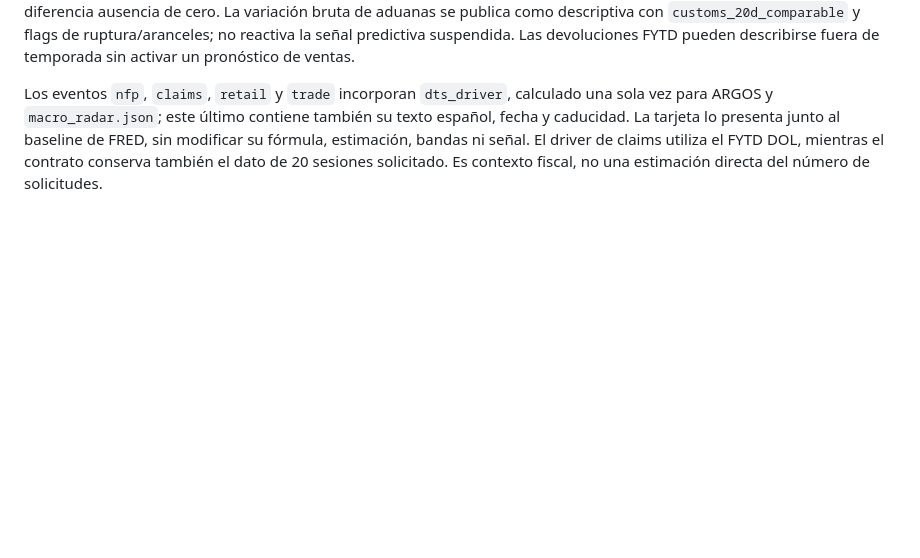
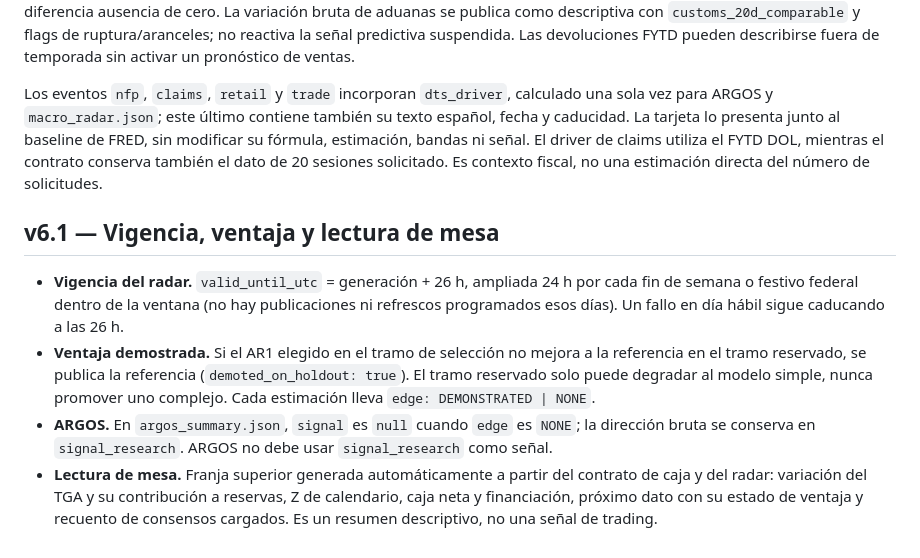
Before and after one commit to sanderdayan1982/dts-tracker, a Markdown page: docs/METHODOLOGY.md, the part around the change. GitHub-like rendering; blank space fills up the shorter version.

Commit message:
docs: methodology v6.1 (validity, edge, desk reading)
Co-Authored-By: Claude Opus 5.5 <noreply@anthropic.com>
Claude-Session: https://claude.ai/code/session_014DWwSfUMNQAUisAAdmYWAw

```diff
--- a/docs/METHODOLOGY.md
+++ b/docs/METHODOLOGY.md
@@ -118,3 +118,10 @@ El bloque `dts` de `argos_summary.json` incluye saldo inicial/final, variación
 `fiscal_pulse_lag364` publica retenciones y prestaciones DOL a 20 sesiones (Lag 364), variaciones FYTD de retenciones, prestaciones DOL y devoluciones individuales EFT + cheques, devoluciones empresariales del día y aduanas. El campo `basis` distingue el Lag 364 de las ventanas móviles de la comparación de acumulados fiscales con su ancla de calendario. Las variaciones FYTD son de totales nominales, no tasas por sesión. Se conservan los signos de las reversiones y se diferencia ausencia de cero. La variación bruta de aduanas se publica como descriptiva con `customs_20d_comparable` y flags de ruptura/aranceles; no reactiva la señal predictiva suspendida. Las devoluciones FYTD pueden describirse fuera de temporada sin activar un pronóstico de ventas.
 
 Los eventos `nfp`, `claims`, `retail` y `trade` incorporan `dts_driver`, calculado una sola vez para ARGOS y `macro_radar.json`; este último contiene también su texto español, fecha y caducidad. La tarjeta lo presenta junto al baseline de FRED, sin modificar su fórmula, estimación, bandas ni señal. El driver de claims utiliza el FYTD DOL, mientras el contrato conserva también el dato de 20 sesiones solicitado. Es contexto fiscal, no una estimación directa del número de solicitudes.
+
+## v6.1 — Vigencia, ventaja y lectura de mesa
+
+- **Vigencia del radar.** `valid_until_utc` = generación + 26 h, ampliada 24 h por cada fin de semana o festivo federal dentro de la ventana (no hay publicaciones ni refrescos programados esos días). Un fallo en día hábil sigue caducando a las 26 h.
+- **Ventaja demostrada.** Si el AR1 elegido en el tramo de selección no mejora a la referencia en el tramo reservado, se publica la referencia (`demoted_on_holdout: true`). El tramo reservado solo puede degradar al modelo simple, nunca promover uno complejo. Cada estimación lleva `edge: DEMONSTRATED | NONE`.
+- **ARGOS.** En `argos_summary.json`, `signal` es `null` cuando `edge` es `NONE`; la dirección bruta se conserva en `signal_research`. ARGOS no debe usar `signal_research` como señal.
+- **Lectura de mesa.** Franja superior generada automáticamente a partir del contrato de caja y del radar: variación del TGA y su contribución a reservas, Z de calendario, caja neta y financiación, próximo dato con su estado de ventaja y recuento de consensos cargados. Es un resumen descriptivo, no una señal de trading.
```
